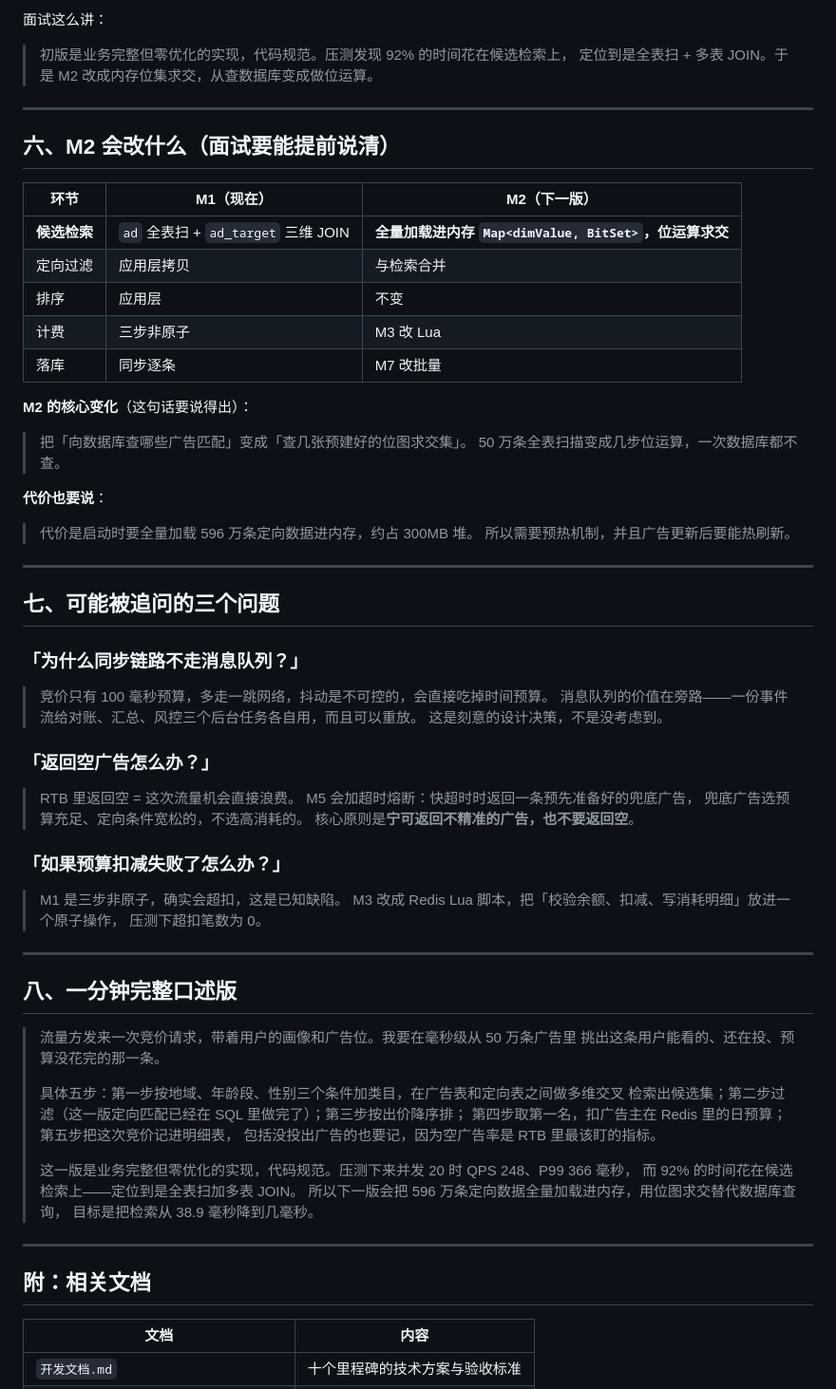
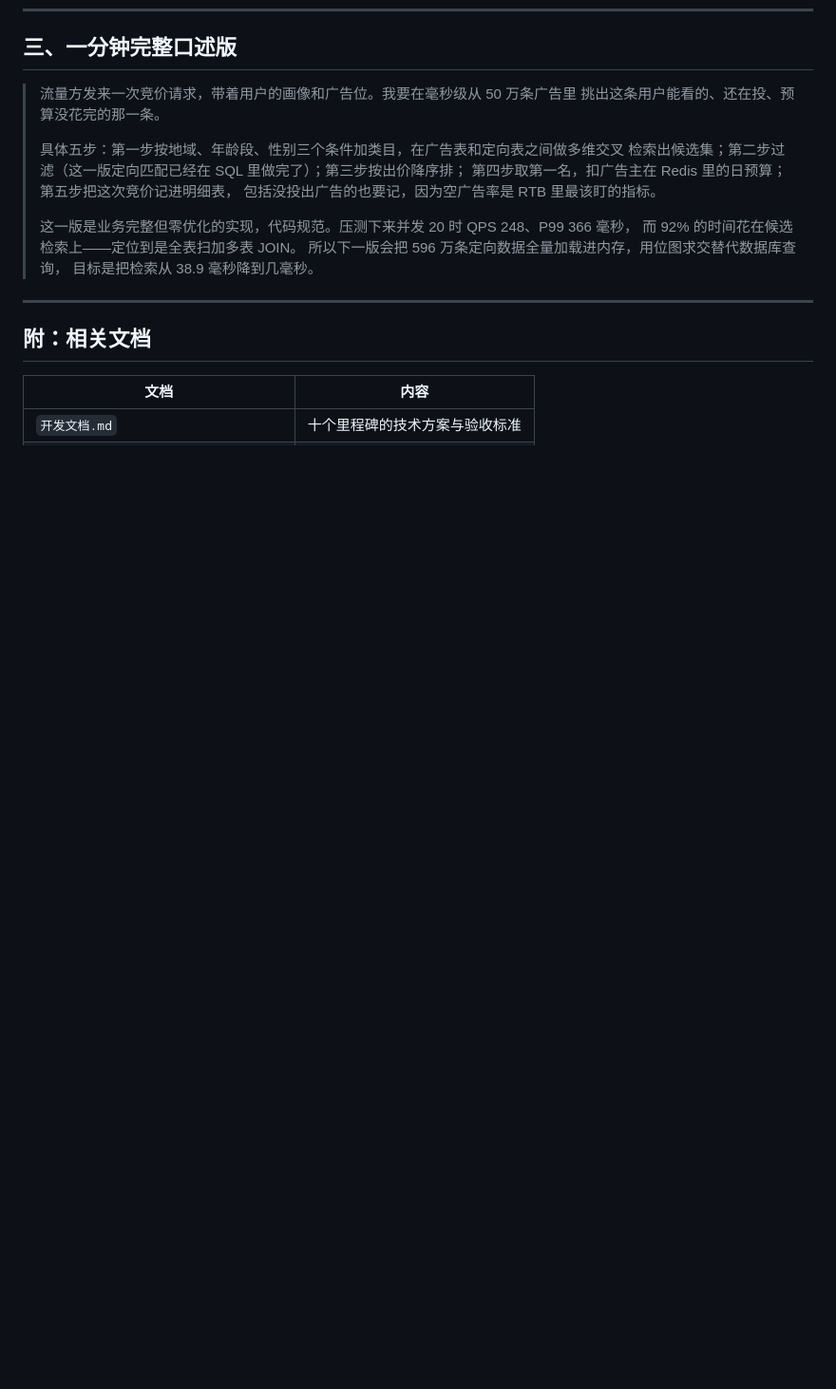
Before and after one commit to Dzq-corder/rtb-bidding-engine, a Markdown page: 竞价链路面试口述版.md, the part around one of its changes. Shown at 95% size. GitHub-like rendering; blank space fills up the shorter version.

```diff
--- a/竞价链路面试口述版.md
+++ b/竞价链路面试口述版.md
@@ -193,56 +127,4 @@ POST /bid/batch?count=500&concurrency=20
-面试这么讲：
-
-> 初版是业务完整但零优化的实现，代码规范。压测发现 92% 的时间花在候选检索上，
-> 定位到是全表扫 + 多表 JOIN。于是 M2 改成内存位集求交，从查数据库变成做位运算。
-
----
-
-## 六、M2 会改什么（面试要能提前说清）
-
-| 环节 | M1（现在） | M2（下一版） |
-|---|---|---|
-| **候选检索** | `ad` 全表扫 + `ad_target` 三维 JOIN | **全量加载进内存 `Map<dimValue, BitSet>`，位运算求交** |
-| 定向过滤 | 应用层拷贝 | 与检索合并 |
-| 排序 | 应用层 | 不变 |
-| 计费 | 三步非原子 | M3 改 Lua |
-| 落库 | 同步逐条 | M7 改批量 |
-
-**M2 的核心变化**（这句话要说得出）：
-
-> 把「向数据库查哪些广告匹配」变成「查几张预建好的位图求交集」。
-> 50 万条全表扫描变成几步位运算，一次数据库都不查。
-
-**代价也要说**：
-
-> 代价是启动时要全量加载 596 万条定向数据进内存，约占 300MB 堆。
-> 所以需要预热机制，并且广告更新后要能热刷新。
-
----
-
-## 七、可能被追问的三个问题
-
-### 「为什么同步链路不走消息队列？」
-
-> 竞价只有 100 毫秒预算，多走一跳网络，抖动是不可控的，会直接吃掉时间预算。
-> 消息队列的价值在旁路——一份事件流给对账、汇总、风控三个后台任务各自用，而且可以重放。
-> 这是刻意的设计决策，不是没考虑到。
-
-### 「返回空广告怎么办？」
-
-> RTB 里返回空 = 这次流量机会直接浪费。
-> M5 会加超时熔断：快超时时返回一条预先准备好的兜底广告，
-> 兜底广告选预算充足、定向条件宽松的，不选高消耗的。
-> 核心原则是**宁可返回不精准的广告，也不要返回空**。
-
-### 「如果预算扣减失败了怎么办？」
-
-> M1 是三步非原子，确实会超扣，这是已知缺陷。
-> M3 改成 Redis Lua 脚本，把「校验余额、扣减、写消耗明细」放进一个原子操作，
-> 压测下超扣笔数为 0。
-
----
-
-## 八、一分钟完整口述版
+## 三、一分钟完整口述版
 
 > 流量方发来一次竞价请求，带着用户的画像和广告位。我要在毫秒级从 50 万条广告里
 > 挑出这条用户能看的、还在投、预算没花完的那一条。
```
Also changed, not shown: other parts of 竞价链路面试口述版.md (+0 -66 lines).
